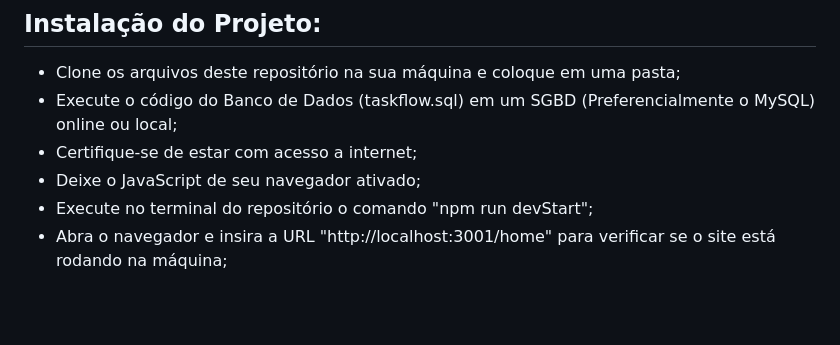
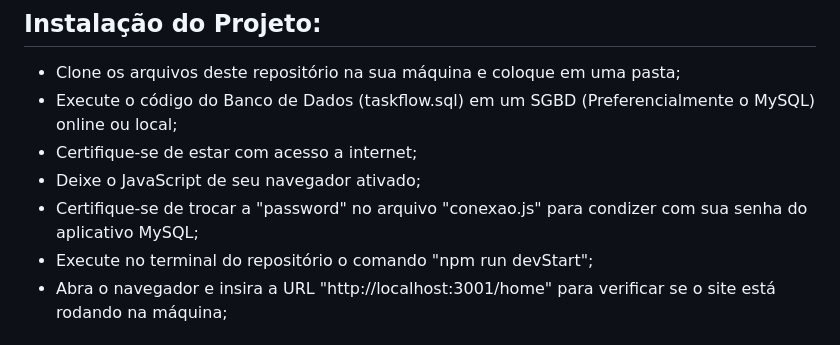
Before and after one commit to ThiagoArchete/PI-2SEM-DSM, a Markdown page: README.md, the part around the change. GitHub-like rendering; blank space fills up the shorter version.

```diff
--- a/README.md
+++ b/README.md
@@ -36,6 +36,7 @@ A aplicação foi projetada utilizando as seguintes principais tecnologias:
 * Execute o código do Banco de Dados (taskflow.sql) em um SGBD (Preferencialmente o MySQL) online ou local;
 * Certifique-se de estar com acesso a internet;
 * Deixe o JavaScript de seu navegador ativado;
+* Certifique-se de trocar a "password" no arquivo "conexao.js" para condizer com sua senha do aplicativo MySQL;
 * Execute no terminal do repositório o comando "npm run devStart";
 * Abra o navegador e insira a URL "http://localhost:3001/home" para verificar se o site está rodando na máquina;
 
```
